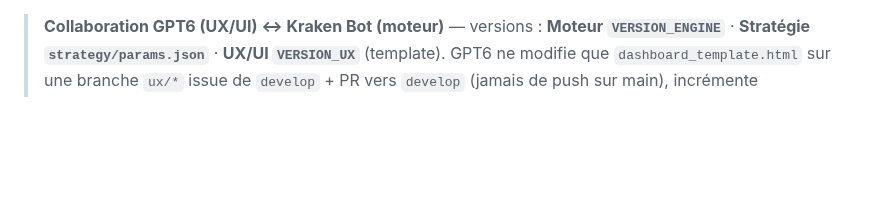
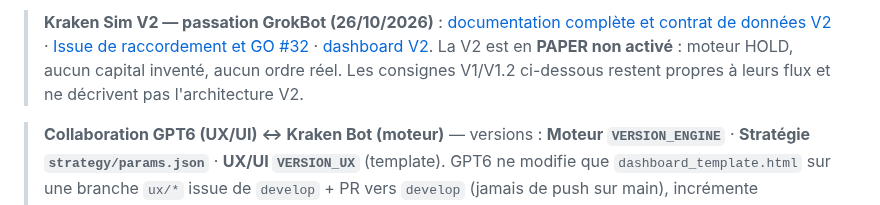
Before and after one commit to cyrillaferrere/kraken-sim, a Markdown page: README.md, the part around the change. Rendered like a GitHub page; blank space fills up the shorter version.

Commit message:
docs: link V2 GrokBot handoff from repository home without altering V1 guidance

```diff
--- a/README.md
+++ b/README.md
@@ -1,3 +1,5 @@
+> **Kraken Sim V2 — passation GrokBot (26/10/2026)** : [documentation complète et contrat de données V2](v2/README.md) · [Issue de raccordement et GO #32](https://github.com/cyrillaferrere/kraken-sim/issues/32) · [dashboard V2](https://cyrillaferrere.github.io/kraken-sim/v2/). La V2 est en **PAPER non activé** : moteur HOLD, aucun capital inventé, aucun ordre réel. Les consignes V1/V1.2 ci-dessous restent propres à leurs flux et ne décrivent pas l'architecture V2.
+
 > **Collaboration GPT6 (UX/UI) ↔ Kraken Bot (moteur)** — versions : **Moteur `VERSION_ENGINE`** · **Stratégie `strategy/params.json`** · **UX/UI `VERSION_UX`** (template).
 > GPT6 ne modifie que `dashboard_template.html` sur une branche `ux/*` issue de `develop` + PR vers `develop` (jamais de push sur main), incrémente `VERSION_UX` et ajoute une entrée au `CHANGELOG.md`. Contrat : une seule ligne `const D = __DATA__;`, 2 blocs script, ids et clés `D` du contrat, données live (state.json + API Kraken), aucune donnée d'exemple. Stratégie : Kraken Bot seul (incrément + CHANGELOG avec backtest). Demandes fonctionnelles → issue `fonctionnel`.
 > **Circuit** : `ux/*` `feature/*` `fix/*` depuis `develop` → PR vers `develop` → préprod auto (https://cyrillaferrere.github.io/kraken-sim-preprod/) → PR `develop`→`main` fusionnée par Cyril seulement après guard vert + « OK prod » de GPT-6 (UX/fonctionnel) et Kraken Bot (technique), qui ne remplacent ni guard ni sa décision. `strategy/*` réservé à Kraken Bot. Retour arrière = revert du code ; l'état de la sim n'est jamais rembobiné.
```
